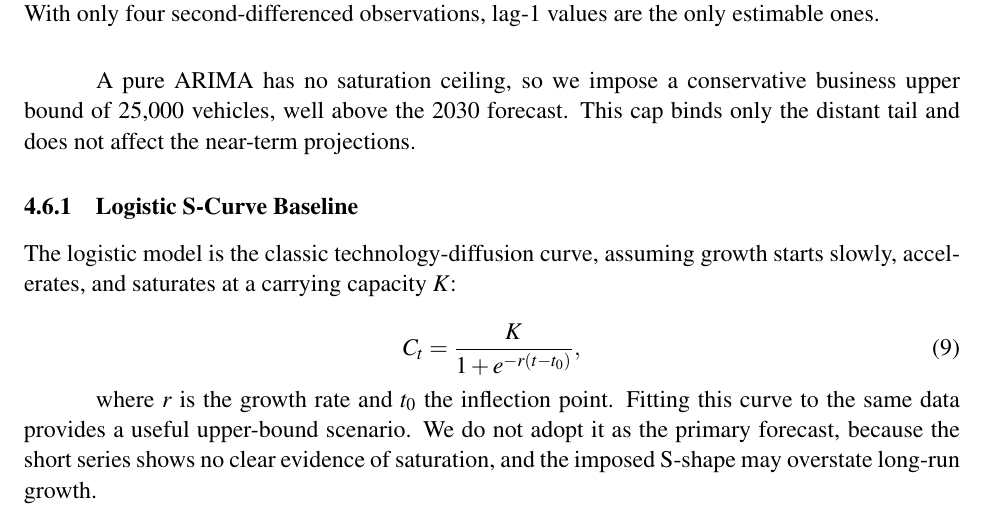
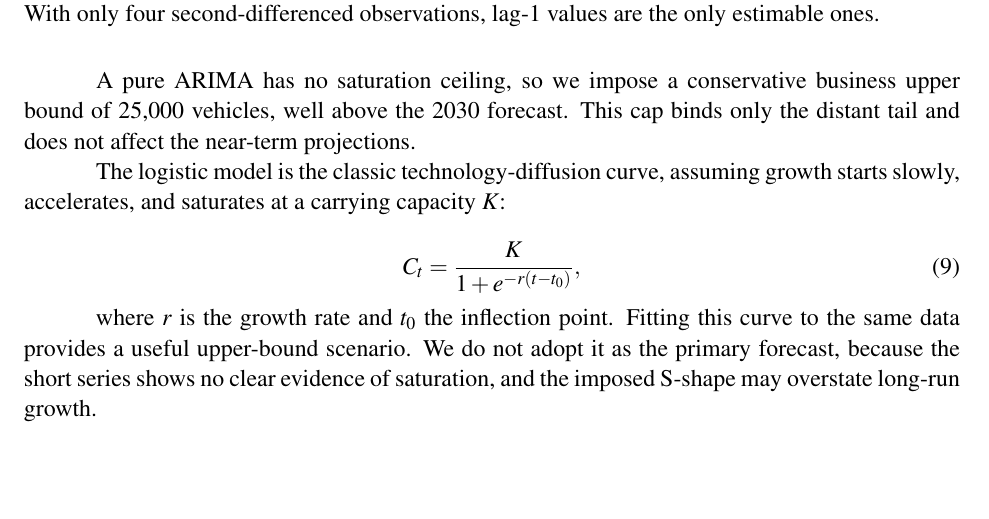
Before and after one commit to YeeJiangBIGZ/8.28-HiMCM-Mock, a LaTeX document (main.tex): part of page 14 of 32, cut so that both start at the same text, the shorter picture padded with empty space. Compiled offline with pdfLaTeX.

Commit message:
Updates from Overleaf

```diff
--- a/main.tex
+++ b/main.tex
@@ -653,9 +653,6 @@ Figure~\ref{fig:acf-pacf} shows the second-differenced series with its ACF and P
 
 A pure ARIMA has no saturation ceiling, so we impose a conservative business upper bound of 25{,}000 vehicles, well above the 2030 forecast. This cap binds only the distant tail and does not affect the near-term projections.
 
-\subsubsection{Logistic S-Curve Baseline}
-\label{subsec:logistic}
-
 The logistic model is the classic technology-diffusion curve, assuming growth starts slowly, accelerates, and saturates at a carrying capacity $K$:
 
 \begin{equation}
```
